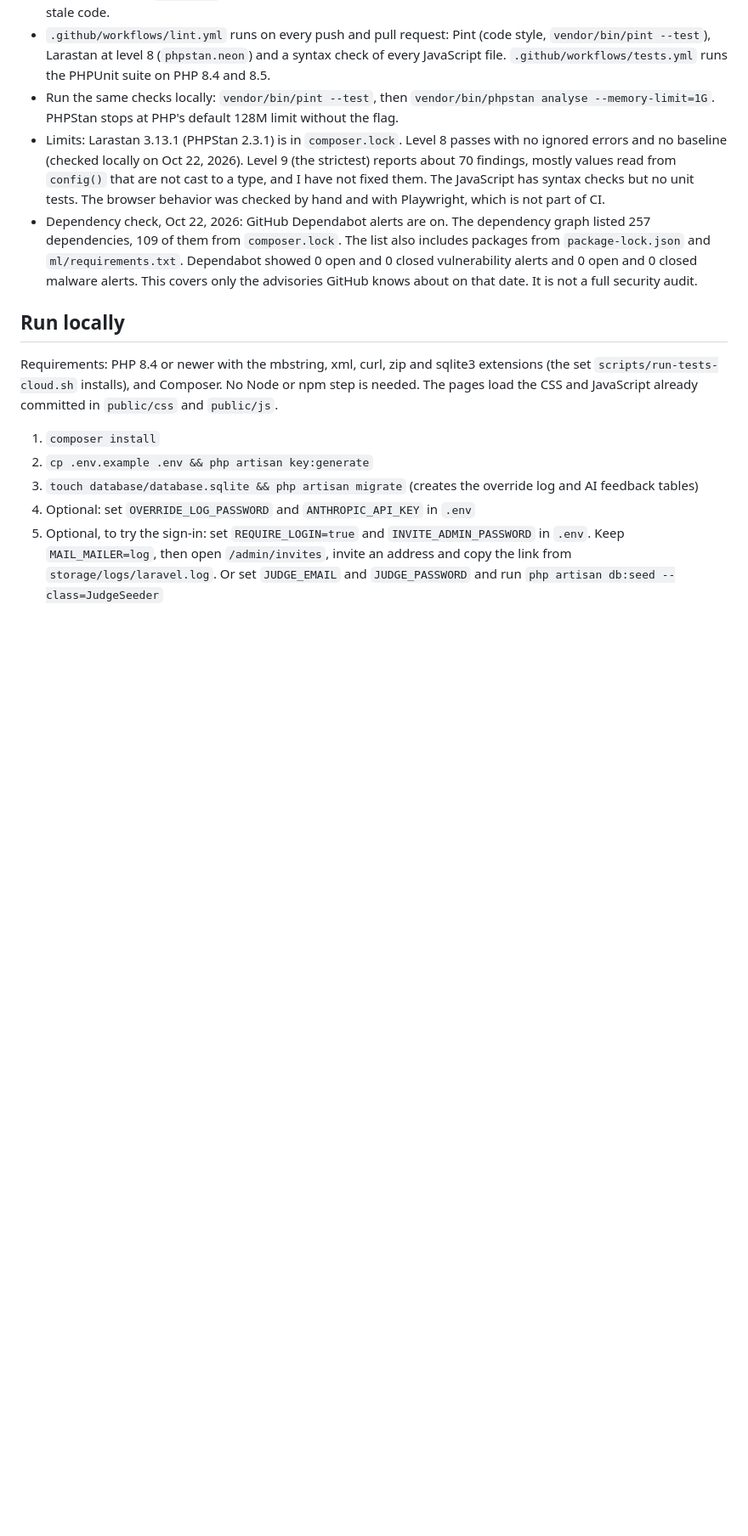
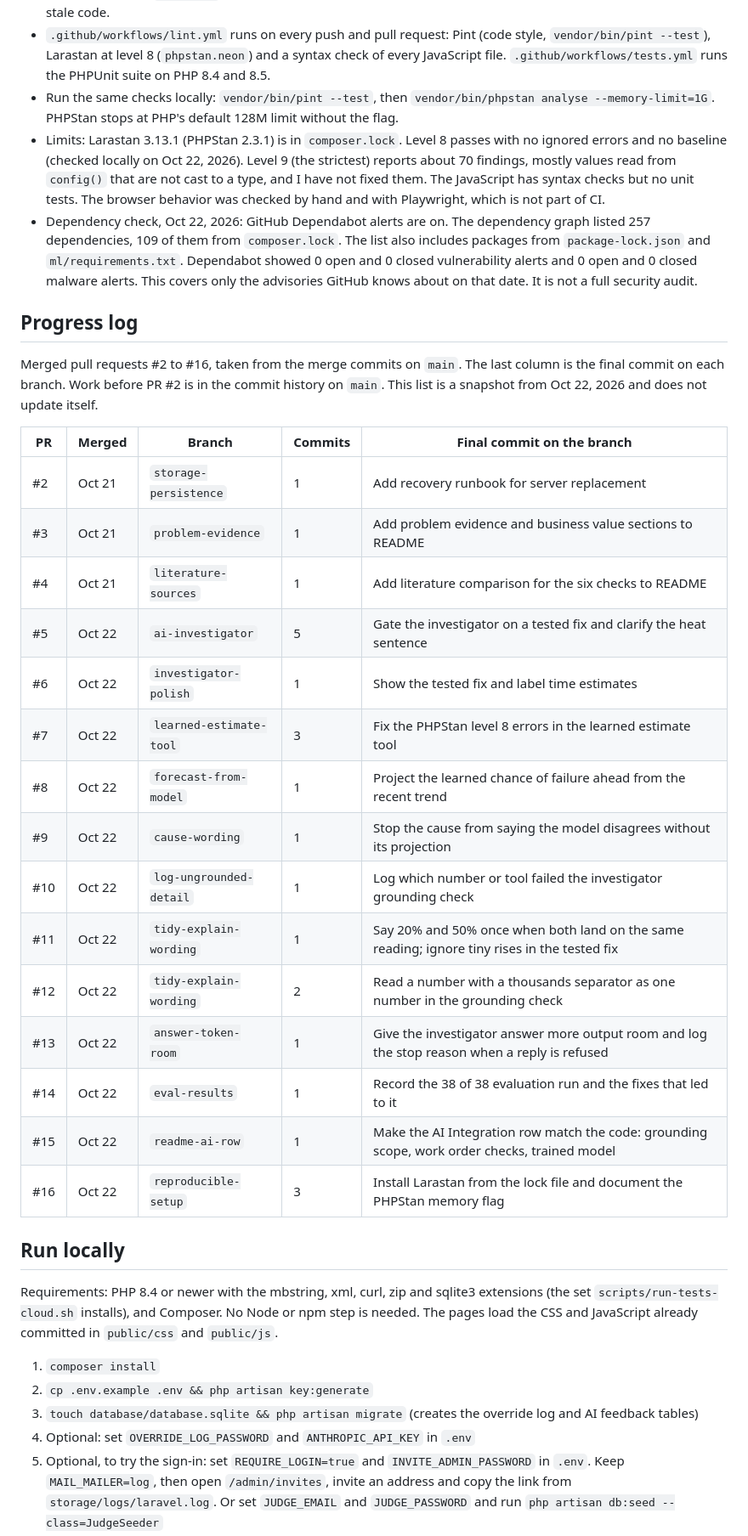
Before and after one commit to moorejp-coder/PredictiveMaintenanceAnalyst, a Markdown page: README.md, the part around the change. Shown at 85% size. Rendered like a GitHub page; blank space fills up the shorter version.

Commit message:
Add a progress log of merged pull requests to the README
Co-Authored-By: Claude Sonnet 5.5 <noreply@anthropic.com>

```diff
--- a/README.md
+++ b/README.md
@@ -291,6 +291,28 @@ My last vibe coding project (a course planner) got this feedback: one large `sys
 - Limits: Larastan 3.13.1 (PHPStan 2.3.1) is in `composer.lock`. Level 8 passes with no ignored errors and no baseline (checked locally on Oct 22, 2026). Level 9 (the strictest) reports about 70 findings, mostly values read from `config()` that are not cast to a type, and I have not fixed them. The JavaScript has syntax checks but no unit tests. The browser behavior was checked by hand and with Playwright, which is not part of CI.
 - Dependency check, Oct 22, 2026: GitHub Dependabot alerts are on. The dependency graph listed 257 dependencies, 109 of them from `composer.lock`. The list also includes packages from `package-lock.json` and `ml/requirements.txt`. Dependabot showed 0 open and 0 closed vulnerability alerts and 0 open and 0 closed malware alerts. This covers only the advisories GitHub knows about on that date. It is not a full security audit.
 
+## Progress log
+
+Merged pull requests #2 to #16, taken from the merge commits on `main`. The last column is the final commit on each branch. Work before PR #2 is in the commit history on `main`. This list is a snapshot from Oct 22, 2026 and does not update itself.
+
+| PR | Merged | Branch | Commits | Final commit on the branch |
+|---|---|---|---|---|
+| #2 | Oct 21 | `storage-persistence` | 1 | Add recovery runbook for server replacement |
+| #3 | Oct 21 | `problem-evidence` | 1 | Add problem evidence and business value sections to README |
+| #4 | Oct 21 | `literature-sources` | 1 | Add literature comparison for the six checks to README |
+| #5 | Oct 22 | `ai-investigator` | 5 | Gate the investigator on a tested fix and clarify the heat sentence |
+| #6 | Oct 22 | `investigator-polish` | 1 | Show the tested fix and label time estimates |
+| #7 | Oct 22 | `learned-estimate-tool` | 3 | Fix the PHPStan level 8 errors in the learned estimate tool |
+| #8 | Oct 22 | `forecast-from-model` | 1 | Project the learned chance of failure ahead from the recent trend |
+| #9 | Oct 22 | `cause-wording` | 1 | Stop the cause from saying the model disagrees without its projection |
+| #10 | Oct 22 | `log-ungrounded-detail` | 1 | Log which number or tool failed the investigator grounding check |
+| #11 | Oct 22 | `tidy-explain-wording` | 1 | Say 20% and 50% once when both land on the same reading; ignore tiny rises in the tested fix |
+| #12 | Oct 22 | `tidy-explain-wording` | 2 | Read a number with a thousands separator as one number in the grounding check |
+| #13 | Oct 22 | `answer-token-room` | 1 | Give the investigator answer more output room and log the stop reason when a reply is refused |
+| #14 | Oct 22 | `eval-results` | 1 | Record the 38 of 38 evaluation run and the fixes that led to it |
+| #15 | Oct 22 | `readme-ai-row` | 1 | Make the AI Integration row match the code: grounding scope, work order checks, trained model |
+| #16 | Oct 22 | `reproducible-setup` | 3 | Install Larastan from the lock file and document the PHPStan memory flag |
+
 ## Run locally
 
 Requirements: PHP 8.4 or newer with the mbstring, xml, curl, zip and sqlite3 extensions (the set `scripts/run-tests-cloud.sh` installs), and Composer. No Node or npm step is needed. The pages load the CSS and JavaScript already committed in `public/css` and `public/js`.
```
